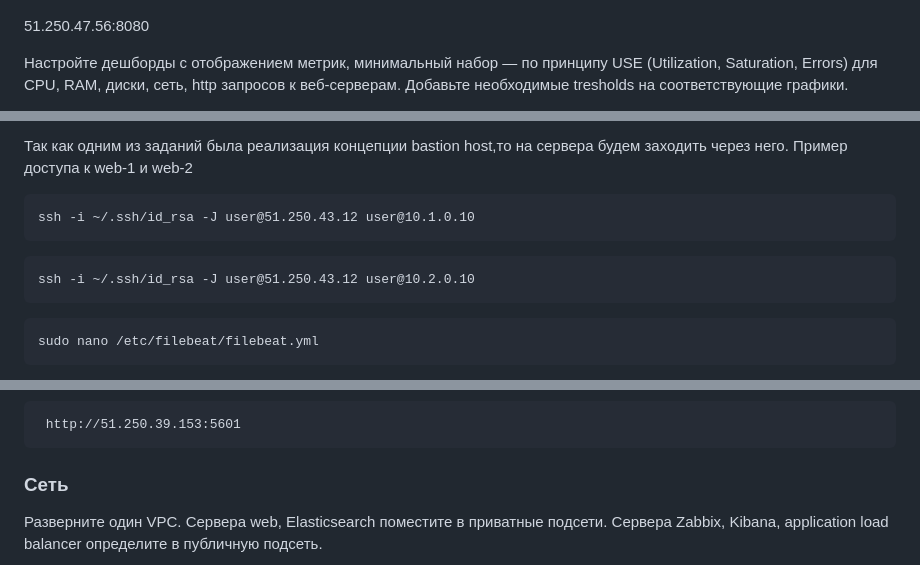
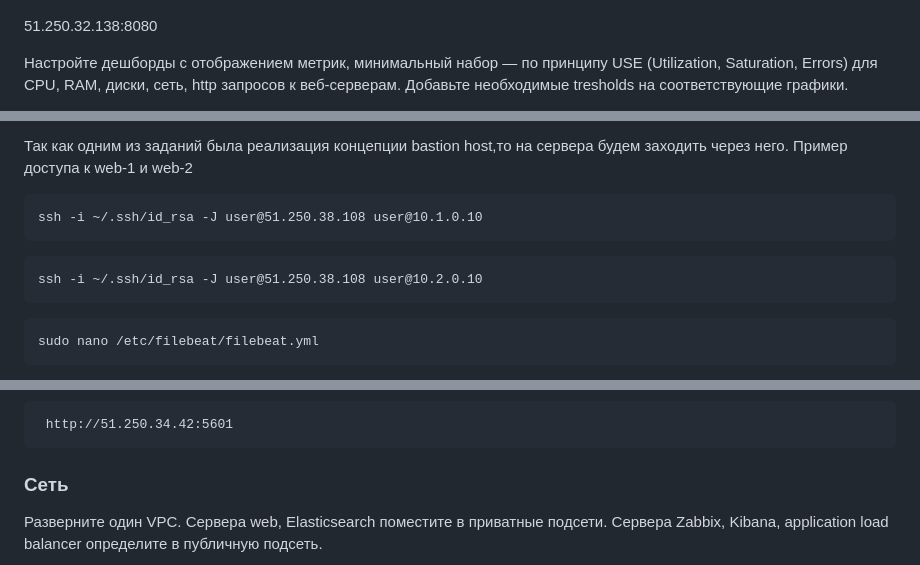
Before and after one commit to matiz86/sys-diplom, a Markdown page: README.md, 3 parts joined by grey strips. Rendered like a GitHub page.

````diff
--- a/README.md
+++ b/README.md
@@ -76,7 +76,7 @@
 
 ![web1](https://github.com/matiz86/sys-diplom/blob/main/image/zabbix.png)
 
-51.250.47.56:8080
+51.250.32.138:8080
 
 
 Настройте дешборды с отображением метрик, минимальный набор — по принципу USE (Utilization, Saturation, Errors) для CPU, RAM, диски, сеть, http запросов к веб-серверам. Добавьте необходимые tresholds на соответствующие графики.
@@ -95,10 +97,10 @@ Cоздайте ВМ, разверните на ней Elasticsearch. Устан
 Так как одним из заданий была реализация концепции bastion host,то на сервера будем заходить через него.
 Пример доступа к web-1 и web-2
 ```
-ssh -i ~/.ssh/id_rsa -J user@51.250.43.12 user@10.1.0.10
+ssh -i ~/.ssh/id_rsa -J user@51.250.38.108 user@10.1.0.10
 ```
 ```
-ssh -i ~/.ssh/id_rsa -J user@51.250.43.12 user@10.2.0.10
+ssh -i ~/.ssh/id_rsa -J user@51.250.38.108 user@10.2.0.10
 ```
 ```
 sudo nano /etc/filebeat/filebeat.yml
@@ -143,7 +145,7 @@ sudo filebeat -e
 
 
 
-     http://51.250.39.153:5601
+     http://51.250.34.42:5601
 
 
 ### Сеть
````
Also changed, not shown: other parts of README.md (+2 -0 lines).
